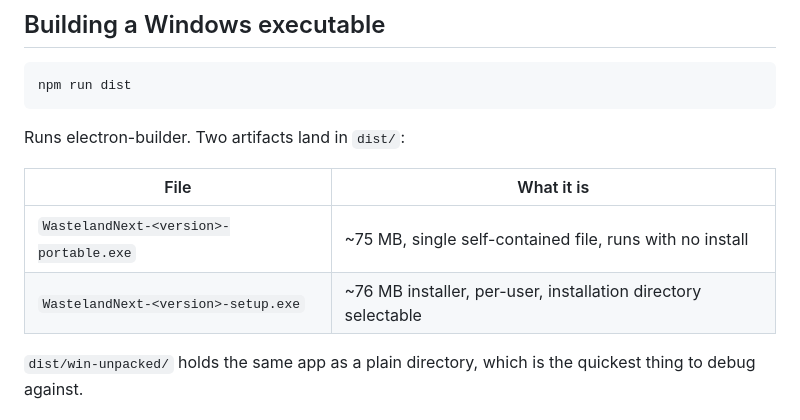
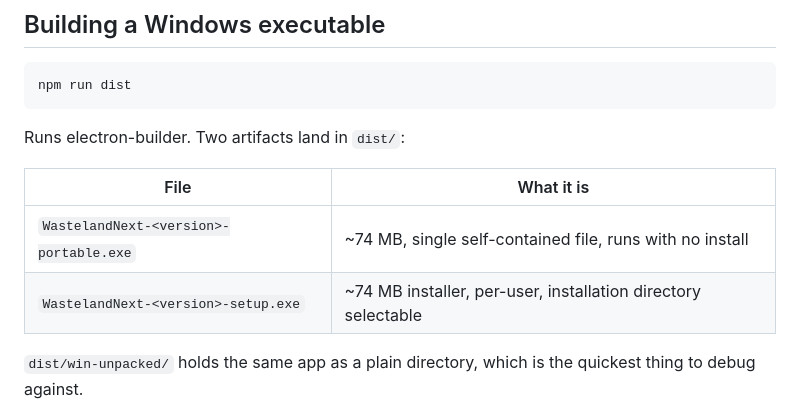
Before and after one commit to alexbeatnik/WastelandNext, a Markdown page: README.md, the part around the change printed below. Drawn GitHub-style.

```diff
--- a/README.md
+++ b/README.md
@@ -226,8 +230,8 @@ Runs electron-builder. Two artifacts land in `dist/`:
 
 | File | What it is |
 |---|---|
-| `WastelandNext-<version>-portable.exe` | ~75 MB, single self-contained file, runs with no install |
-| `WastelandNext-<version>-setup.exe` | ~76 MB installer, per-user, installation directory selectable |
+| `WastelandNext-<version>-portable.exe` | ~74 MB, single self-contained file, runs with no install |
+| `WastelandNext-<version>-setup.exe` | ~74 MB installer, per-user, installation directory selectable |
 
 `dist/win-unpacked/` holds the same app as a plain directory, which is the quickest thing to debug against.
 
```
Also changed, not shown: other parts of README.md (+15 -4 lines), CLAUDE.md (+28 -4 lines).
